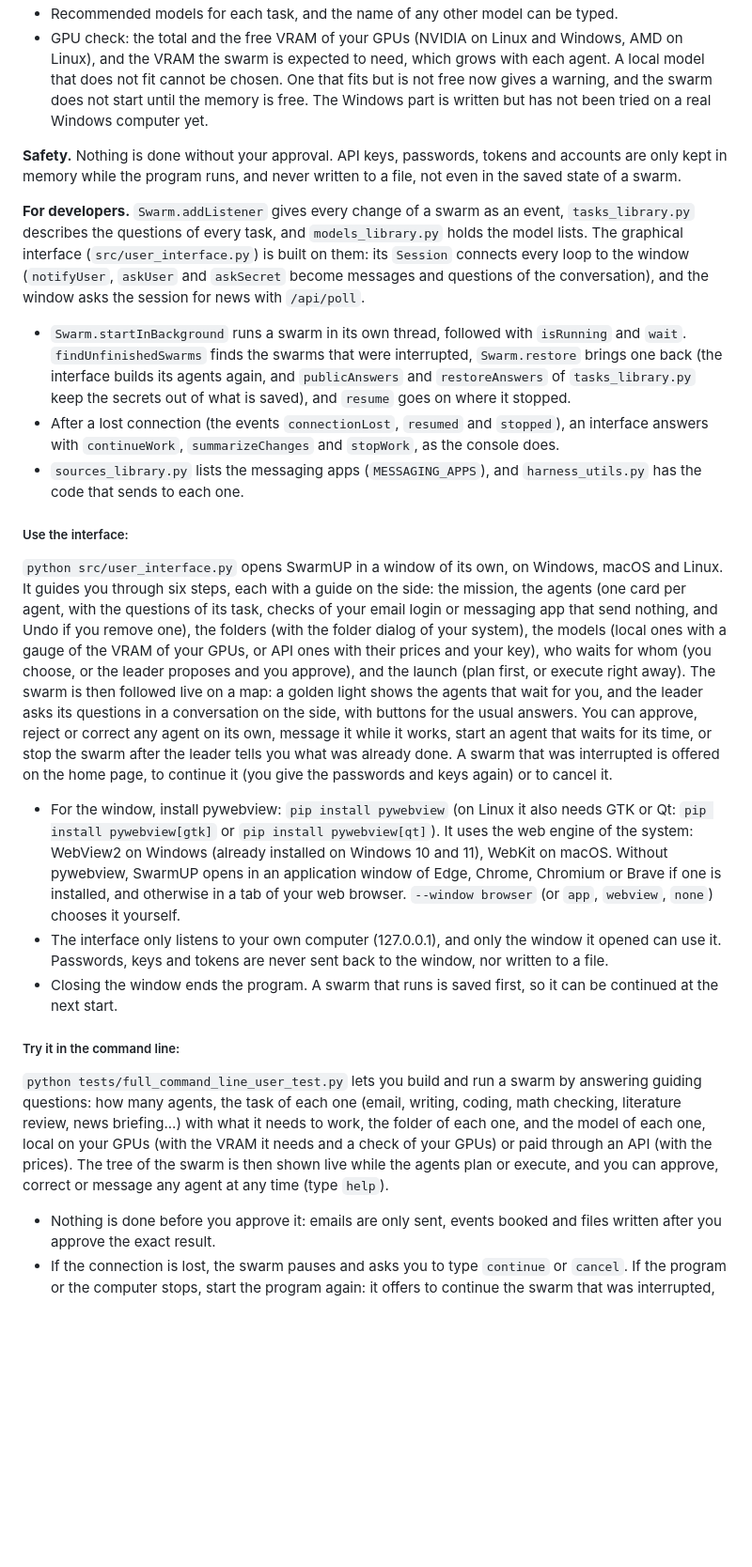
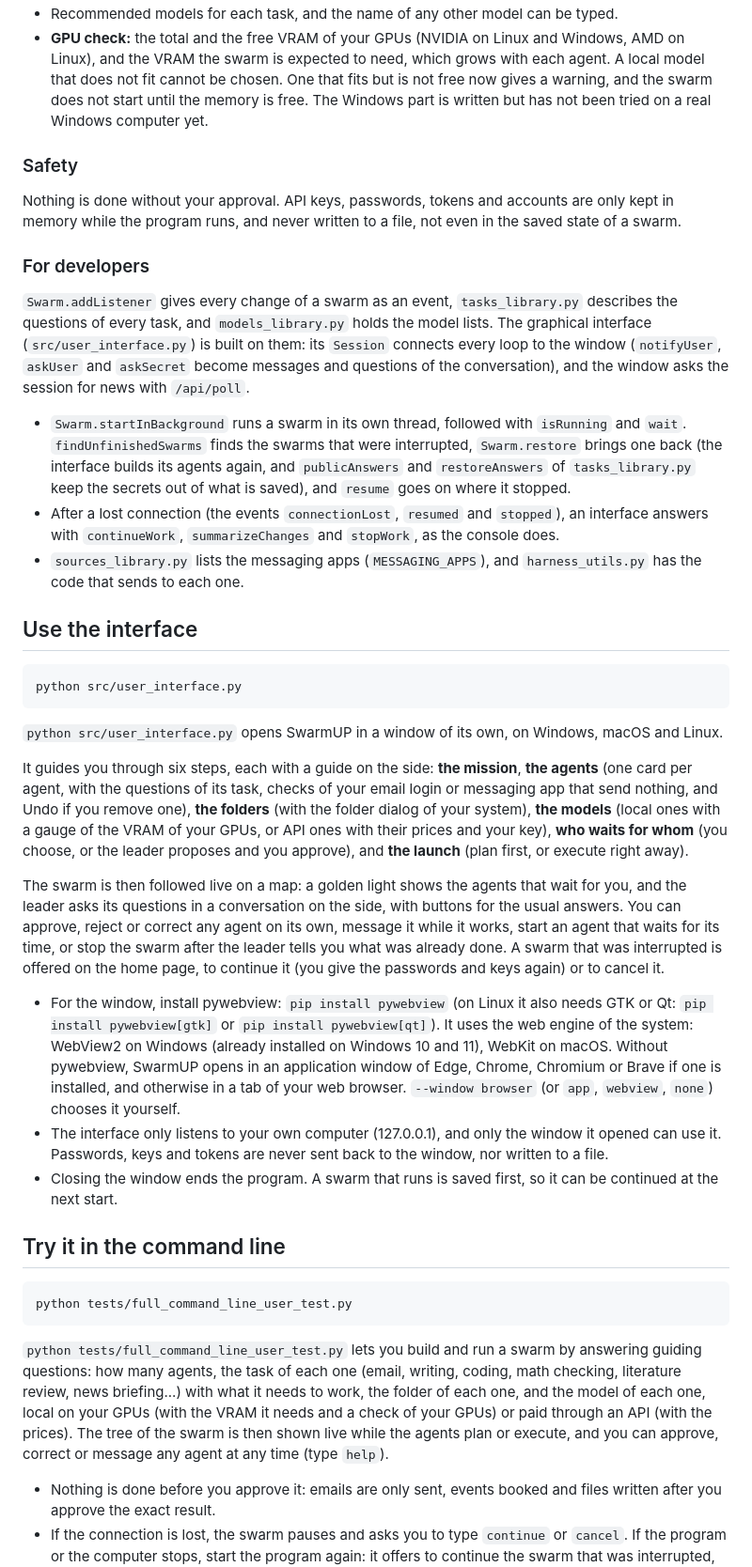
Before and after one commit to Y-kht/SwarmUP, a Markdown page: README.md, the part around one of its changes. Shown at 94% size. Drawn GitHub-style; blank space fills up the shorter version.

````diff
--- a/README.md
+++ b/README.md
@@ -55,21 +76,42 @@ The system can also require credentials for certain tools such as email. Users c
 - Recommended models for each task, and the name of any other model can be typed.
-- GPU check: the total and the free VRAM of your GPUs (NVIDIA on Linux and Windows, AMD on Linux), and the VRAM the swarm is expected to need, which grows with each agent. A local model that does not fit cannot be chosen. One that fits but is not free now gives a warning, and the swarm does not start until the memory is free. The Windows part is written but has not been tried on a real Windows computer yet.
+- **GPU check:** the total and the free VRAM of your GPUs (NVIDIA on Linux and Windows, AMD on Linux), and the VRAM the swarm is expected to need, which grows with each agent. A local model that does not fit cannot be chosen. One that fits but is not free now gives a warning, and the swarm does not start until the memory is free. The Windows part is written but has not been tried on a real Windows computer yet.
 
-**Safety.** Nothing is done without your approval. API keys, passwords, tokens and accounts are only kept in memory while the program runs, and never written to a file, not even in the saved state of a swarm.
+### Safety
 
-**For developers.** `Swarm.addListener` gives every change of a swarm as an event, `tasks_library.py` describes the questions of every task, and `models_library.py` holds the model lists. The graphical interface (`src/user_interface.py`) is built on them: its `Session` connects every loop to the window (`notifyUser`, `askUser` and `askSecret` become messages and questions of the conversation), and the window asks the session for news with `/api/poll`.
+Nothing is done without your approval. API keys, passwords, tokens and accounts are only kept in memory while the program runs, and never written to a file, not even in the saved state of a swarm.
+
+### For developers
+
+`Swarm.addListener` gives every change of a swarm as an event, `tasks_library.py` describes the questions of every task, and `models_library.py` holds the model lists. The graphical interface (`src/user_interface.py`) is built on them: its `Session` connects every loop to the window (`notifyUser`, `askUser` and `askSecret` become messages and questions of the conversation), and the window asks the session for news with `/api/poll`.
+
 - `Swarm.startInBackground` runs a swarm in its own thread, followed with `isRunning` and `wait`. `findUnfinishedSwarms` finds the swarms that were interrupted, `Swarm.restore` brings one back (the interface builds its agents again, and `publicAnswers` and `restoreAnswers` of `tasks_library.py` keep the secrets out of what is saved), and `resume` goes on where it stopped.
 - After a lost connection (the events `connectionLost`, `resumed` and `stopped`), an interface answers with `continueWork`, `summarizeChanges` and `stopWork`, as the console does.
 - `sources_library.py` lists the messaging apps (`MESSAGING_APPS`), and `harness_utils.py` has the code that sends to each one.
 
-##### Use the interface:
-`python src/user_interface.py` opens SwarmUP in a window of its own, on Windows, macOS and Linux. It guides you through six steps, each with a guide on the side: the mission, the agents (one card per agent, with the questions of its task, checks of your email login or messaging app that send nothing, and Undo if you remove one), the folders (with the folder dialog of your system), the models (local ones with a gauge of the VRAM of your GPUs, or API ones with their prices and your key), who waits for whom (you choose, or the leader proposes and you approve), and the launch (plan first, or execute right away). The swarm is then followed live on a map: a golden light shows the agents that wait for you, and the leader asks its questions in a conversation on the side, with buttons for the usual answers. You can approve, reject or correct any agent on its own, message it while it works, start an agent that waits for its time, or stop the swarm after the leader tells you what was already done. A swarm that was interrupted is offered on the home page, to continue it (you give the passwords and keys again) or to cancel it.
+## Use the interface
+
+```bash
+python src/user_interface.py
+```
+
+`python src/user_interface.py` opens SwarmUP in a window of its own, on Windows, macOS and Linux.
+
+It guides you through six steps, each with a guide on the side: **the mission**, **the agents** (one card per agent, with the questions of its task, checks of your email login or messaging app that send nothing, and Undo if you remove one), **the folders** (with the folder dialog of your system), **the models** (local ones with a gauge of the VRAM of your GPUs, or API ones with their prices and your key), **who waits for whom** (you choose, or the leader proposes and you approve), and **the launch** (plan first, or execute right away).
+
+The swarm is then followed live on a map: a golden light shows the agents that wait for you, and the leader asks its questions in a conversation on the side, with buttons for the usual answers. You can approve, reject or correct any agent on its own, message it while it works, start an agent that waits for its time, or stop the swarm after the leader tells you what was already done. A swarm that was interrupted is offered on the home page, to continue it (you give the passwords and keys again) or to cancel it.
+
 - For the window, install pywebview: `pip install pywebview` (on Linux it also needs GTK or Qt: `pip install pywebview[gtk]` or `pip install pywebview[qt]`). It uses the web engine of the system: WebView2 on Windows (already installed on Windows 10 and 11), WebKit on macOS. Without pywebview, SwarmUP opens in an application window of Edge, Chrome, Chromium or Brave if one is installed, and otherwise in a tab of your web browser. `--window browser` (or `app`, `webview`, `none`) chooses it yourself.
 - The interface only listens to your own computer (127.0.0.1), and only the window it opened can use it. Passwords, keys and tokens are never sent back to the window, nor written to a file.
 - Closing the window ends the program. A swarm that runs is saved first, so it can be continued at the next start.
 
-##### Try it in the command line:
+## Try it in the command line
+
+```bash
+python tests/full_command_line_user_test.py
+```
+
 `python tests/full_command_line_user_test.py` lets you build and run a swarm by answering guiding questions: how many agents, the task of each one (email, writing, coding, math checking, literature review, news briefing...) with what it needs to work, the folder of each one, and the model of each one, local on your GPUs (with the VRAM it needs and a check of your GPUs) or paid through an API (with the prices). The tree of the swarm is then shown live while the agents plan or execute, and you can approve, correct or message any agent at any time (type `help`).
+
 - Nothing is done before you approve it: emails are only sent, events booked and files written after you approve the exact result.
 - If the connection is lost, the swarm pauses and asks you to type `continue` or `cancel`. If the program or the computer stops, start the program again: it offers to continue the swarm that was interrupted, or to cancel it after a summary of what it did.
 - API models need their library (`pip install anthropic` for Claude, `pip install openai` for GPT, Gemini and DeepSeek) and a key, read from `ANTHROPIC_API_KEY`, `OPENAI_API_KEY`, `GEMINI_API_KEY` or `DEEPSEEK_API_KEY`, or typed when the program asks. Keys and passwords are only kept in memory.
````
Also changed, not shown: other parts of README.md (+52 -31 lines).
